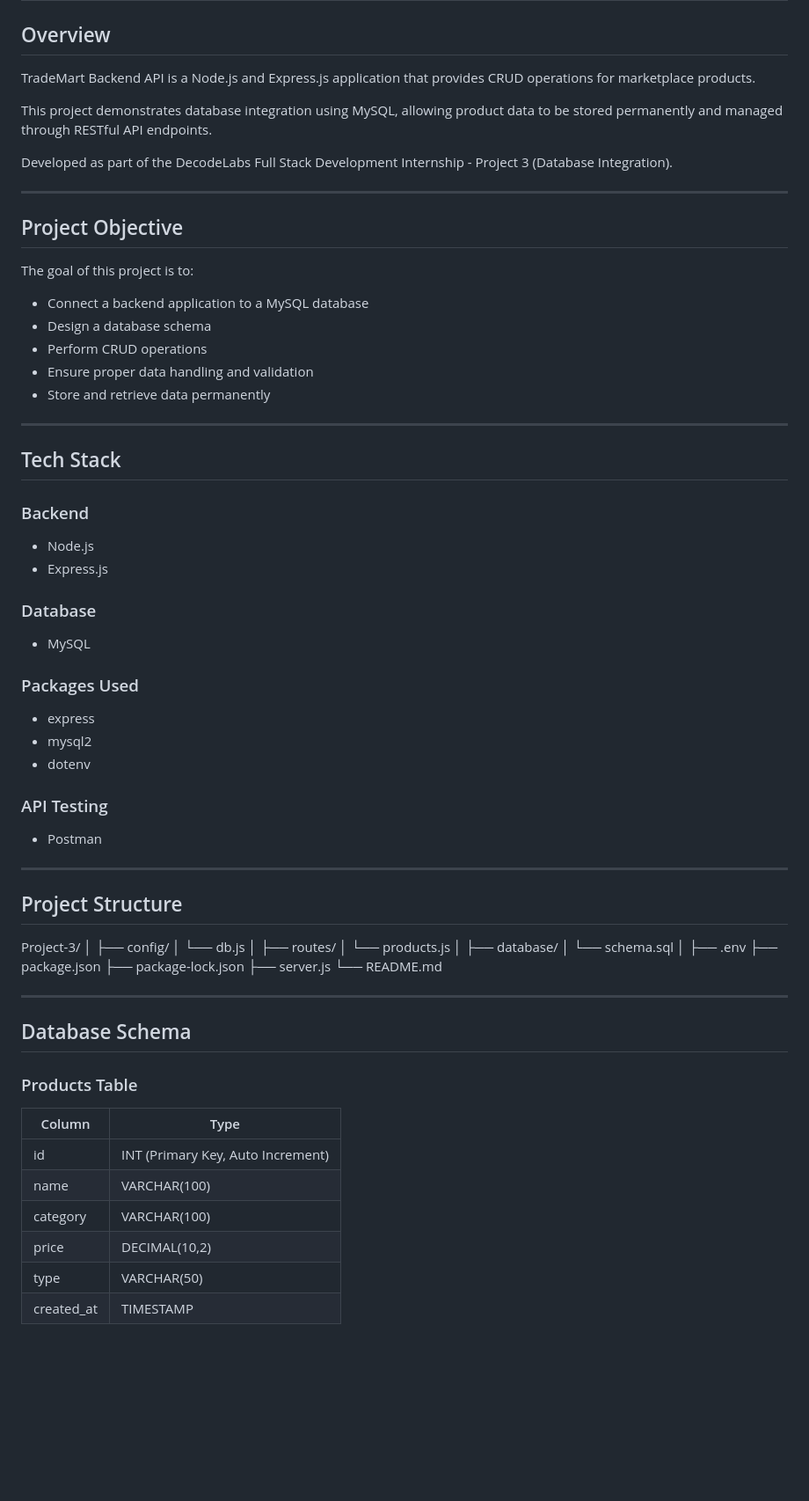
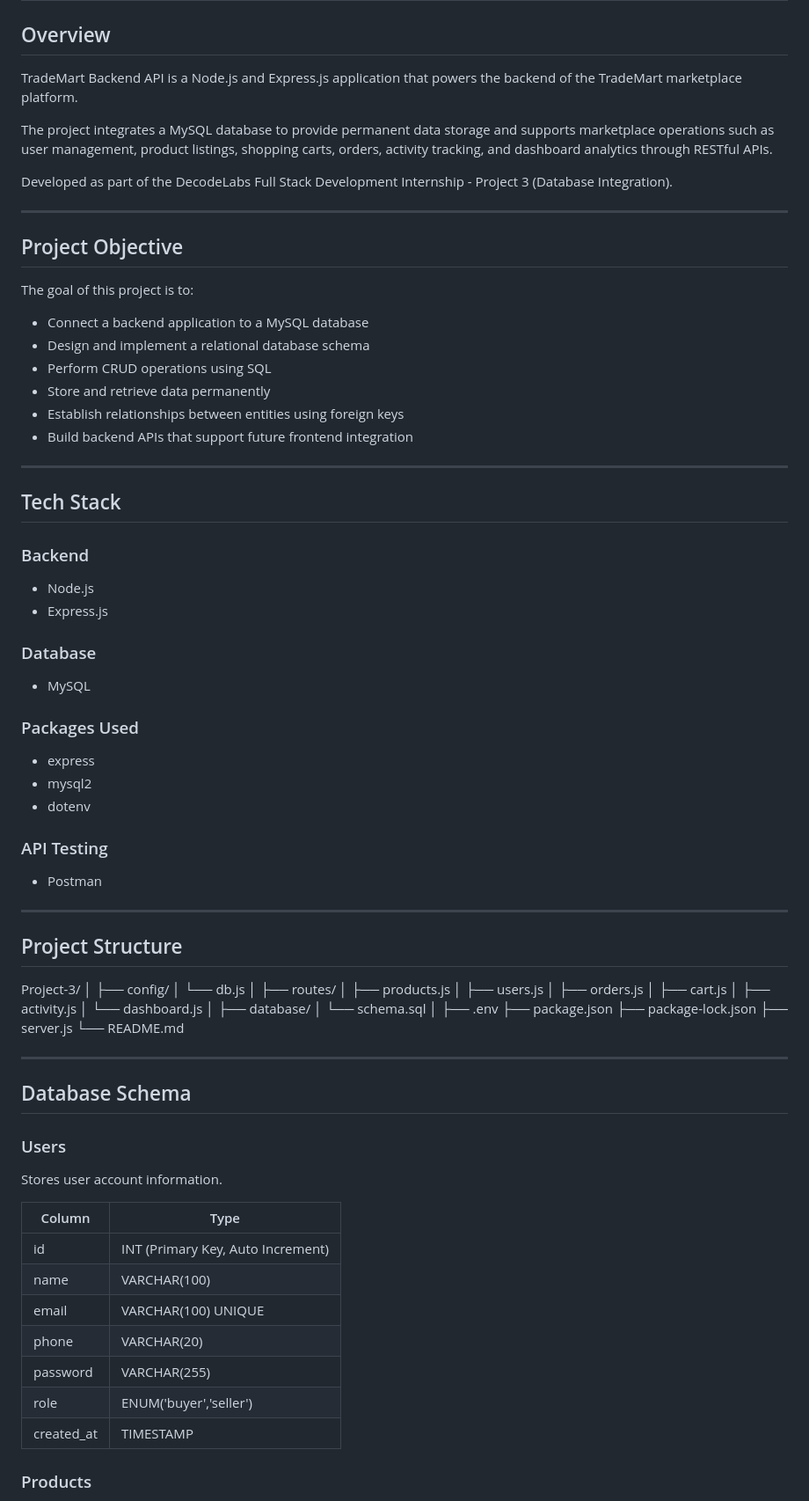
Before and after one commit to AnetByju456/DecodeLabs-Internship, a Markdown page: Project-3/README.md, the part around one of its changes. Shown at 88% size. GitHub-like rendering; blank space fills up the shorter version.

```diff
--- a/Project-3/README.md
+++ b/Project-3/README.md
@@ -2,9 +2,9 @@
 
 ## Overview
 
-TradeMart Backend API is a Node.js and Express.js application that provides CRUD operations for marketplace products.
+TradeMart Backend API is a Node.js and Express.js application that powers the backend of the TradeMart marketplace platform.
 
-This project demonstrates database integration using MySQL, allowing product data to be stored permanently and managed through RESTful API endpoints.
+The project integrates a MySQL database to provide permanent data storage and supports marketplace operations such as user management, product listings, shopping carts, orders, activity tracking, and dashboard analytics through RESTful APIs.
 
 Developed as part of the DecodeLabs Full Stack Development Internship - Project 3 (Database Integration).
 
@@ -14,35 +14,39 @@ Developed as part of the DecodeLabs Full Stack Development Internship - Project
 
 The goal of this project is to:
 
-- Connect a backend application to a MySQL database
-- Design a database schema
-- Perform CRUD operations
-- Ensure proper data handling and validation
-- Store and retrieve data permanently
+* Connect a backend application to a MySQL database
+* Design and implement a relational database schema
+* Perform CRUD operations using SQL
+* Store and retrieve data permanently
+* Establish relationships between entities using foreign keys
+* Build backend APIs that support future frontend integration
 
 ---
 
 ## Tech Stack
 
 ### Backend
-- Node.js
-- Express.js
+
+* Node.js
+* Express.js
 
 ### Database
-- MySQL
+
+* MySQL
 
 ### Packages Used
-- express
-- mysql2
-- dotenv
+
+* express
+* mysql2
+* dotenv
 
 ### API Testing
-- Postman
+
+* Postman
 
 ---
 
 ## Project Structure
-
 
 Project-3/
 │
@@ -50,7 +54,12 @@ Project-3/
 │   └── db.js
 │
 ├── routes/
-│   └── products.js
+│   ├── products.js
+│   ├── users.js
+│   ├── orders.js
+│   ├── cart.js
+│   ├── activity.js
+│   └── dashboard.js
 │
 ├── database/
 │   └── schema.sql
@@ -61,18 +70,23 @@ Project-3/
 ├── server.js
 └── README.md
 
-
 ---
 
 ## Database Schema
 
-### Products Table
+### Users
 
-| Column | Type |
-|----------|----------|
-| id | INT (Primary Key, Auto Increment) |
-| name | VARCHAR(100) |
-| category | VARCHAR(100) |
-| price | DECIMAL(10,2) |
-| type | VARCHAR(50) |
-| created_at | TIMESTAMP |
+Stores user account information.
+
+| Column     | Type                              |
+| ---------- | --------------------------------- |
+| id         | INT (Primary Key, Auto Increment) |
+| name       | VARCHAR(100)                      |
+| email      | VARCHAR(100) UNIQUE               |
+| phone      | VARCHAR(20)                       |
+| password   | VARCHAR(255)                      |
+| role       | ENUM('buyer','seller')            |
+| created_at | TIMESTAMP                         |
+
+### Products
+
```
Also changed, not shown: other parts of Project-3/README.md (+152 -55 lines).
